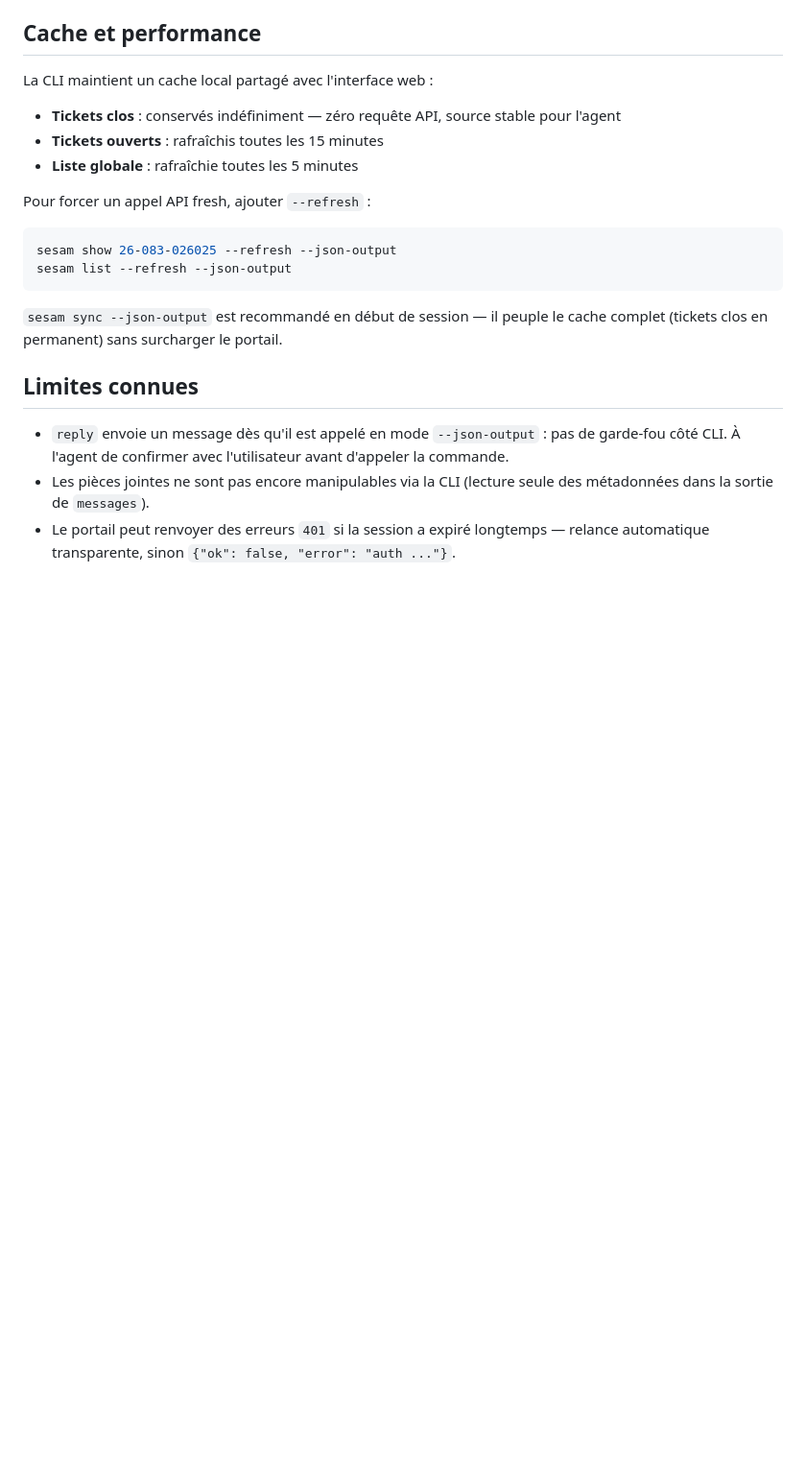
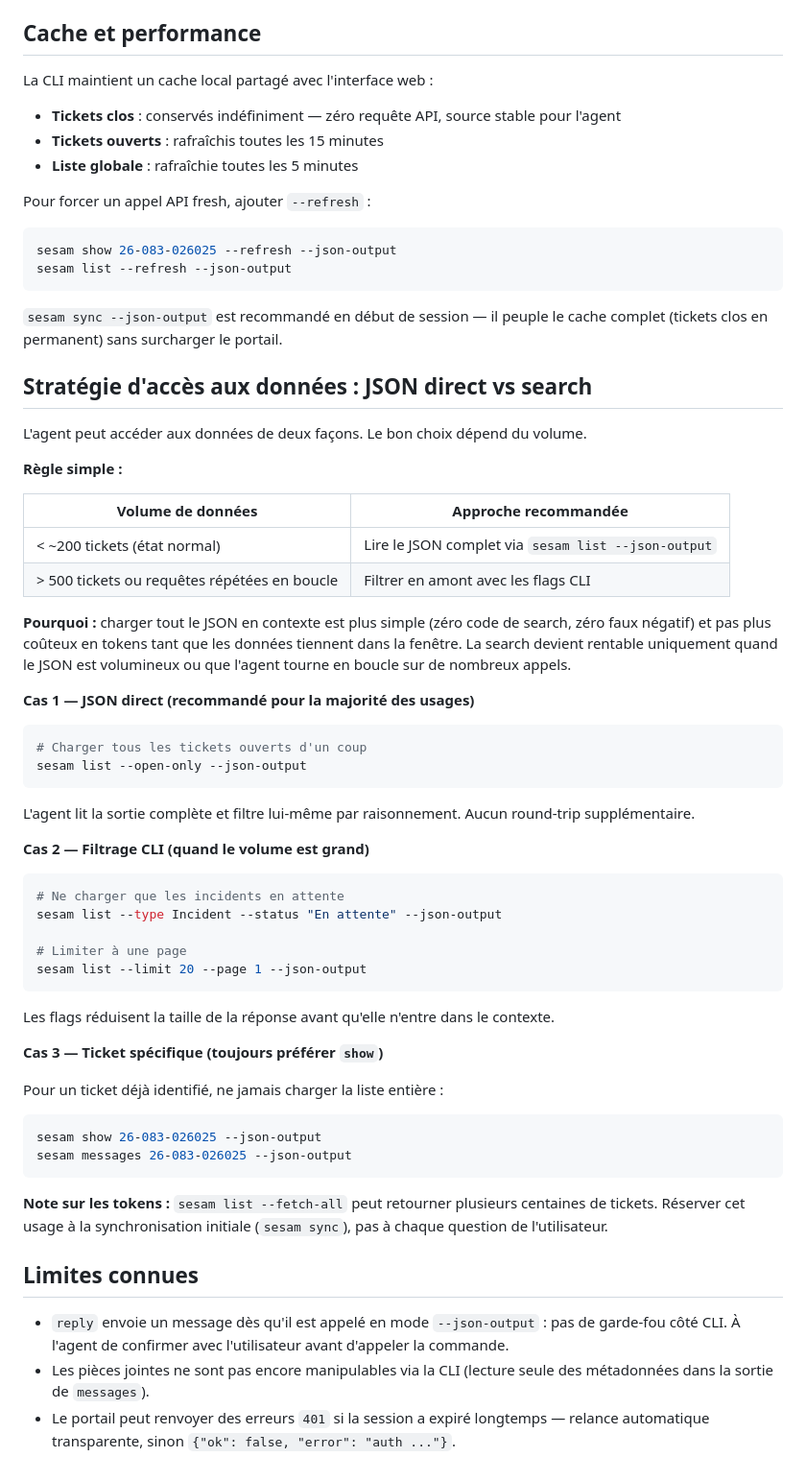
Before and after one commit to thomasgiroire/sesam-ticket-manager, a Markdown page: docs/AGENT_USAGE.md, the part around the change. Shown at 96% size. Rendered like a GitHub page; blank space fills up the shorter version.

Commit message:
docs(): documenter la stratégie JSON direct vs search pour les agents IA
Co-Authored-By: Claude Sonnet 4.6 (1M context) <noreply@anthropic.com>

````diff
--- a/docs/AGENT_USAGE.md
+++ b/docs/AGENT_USAGE.md
@@ -170,6 +170,58 @@ sesam list --refresh --json-output
 `sesam sync --json-output` est recommandé en début de session — il peuple le cache
 complet (tickets clos en permanent) sans surcharger le portail.
 
+## Stratégie d'accès aux données : JSON direct vs search
+
+L'agent peut accéder aux données de deux façons. Le bon choix dépend du volume.
+
+**Règle simple :**
+
+| Volume de données | Approche recommandée |
+|---|---|
+| < ~200 tickets (état normal) | Lire le JSON complet via `sesam list --json-output` |
+| > 500 tickets ou requêtes répétées en boucle | Filtrer en amont avec les flags CLI |
+
+**Pourquoi :** charger tout le JSON en contexte est plus simple (zéro code de
+search, zéro faux négatif) et pas plus coûteux en tokens tant que les données
+tiennent dans la fenêtre. La search devient rentable uniquement quand le JSON
+est volumineux ou que l'agent tourne en boucle sur de nombreux appels.
+
+**Cas 1 — JSON direct (recommandé pour la majorité des usages)**
+
+```bash
+# Charger tous les tickets ouverts d'un coup
+sesam list --open-only --json-output
+```
+
+L'agent lit la sortie complète et filtre lui-même par raisonnement. Aucun
+round-trip supplémentaire.
+
+**Cas 2 — Filtrage CLI (quand le volume est grand)**
+
+```bash
+# Ne charger que les incidents en attente
+sesam list --type Incident --status "En attente" --json-output
+
+# Limiter à une page
+sesam list --limit 20 --page 1 --json-output
+```
+
+Les flags réduisent la taille de la réponse avant qu'elle n'entre dans le
+contexte.
+
+**Cas 3 — Ticket spécifique (toujours préférer `show`)**
+
+Pour un ticket déjà identifié, ne jamais charger la liste entière :
+
+```bash
+sesam show 26-083-026025 --json-output
+sesam messages 26-083-026025 --json-output
+```
+
+**Note sur les tokens :** `sesam list --fetch-all` peut retourner plusieurs
+centaines de tickets. Réserver cet usage à la synchronisation initiale
+(`sesam sync`), pas à chaque question de l'utilisateur.
+
 ## Limites connues
 
 - `reply` envoie un message dès qu'il est appelé en mode `--json-output` :
````
